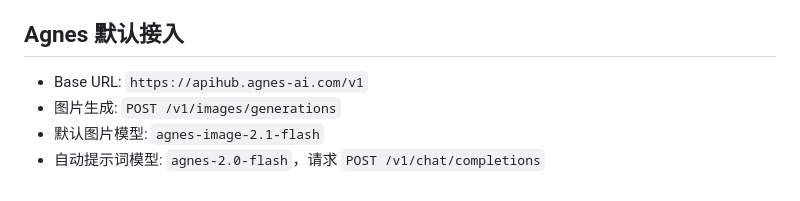
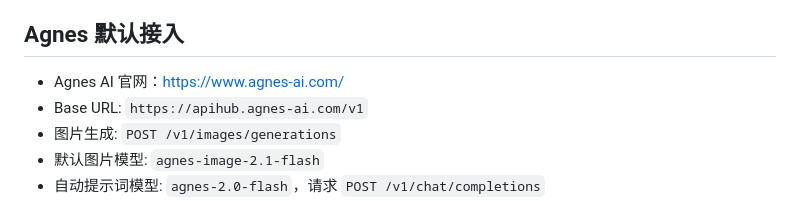
Before and after one commit to Mr-banananana/Banana_canvas, a Markdown page: README.md, the part around the change. Rendered like a GitHub page.

Commit message:
Add Agnes official website

```diff
--- a/README.md
+++ b/README.md
@@ -86,6 +86,7 @@ GitHub Pages 可以展示界面预览，但不能直接完成 AI 生成。若要
 
 ## Agnes 默认接入
 
+- Agnes AI 官网：[https://www.agnes-ai.com/](https://www.agnes-ai.com/)
 - Base URL: `https://apihub.agnes-ai.com/v1`
 - 图片生成: `POST /v1/images/generations`
 - 默认图片模型: `agnes-image-2.1-flash`
```
